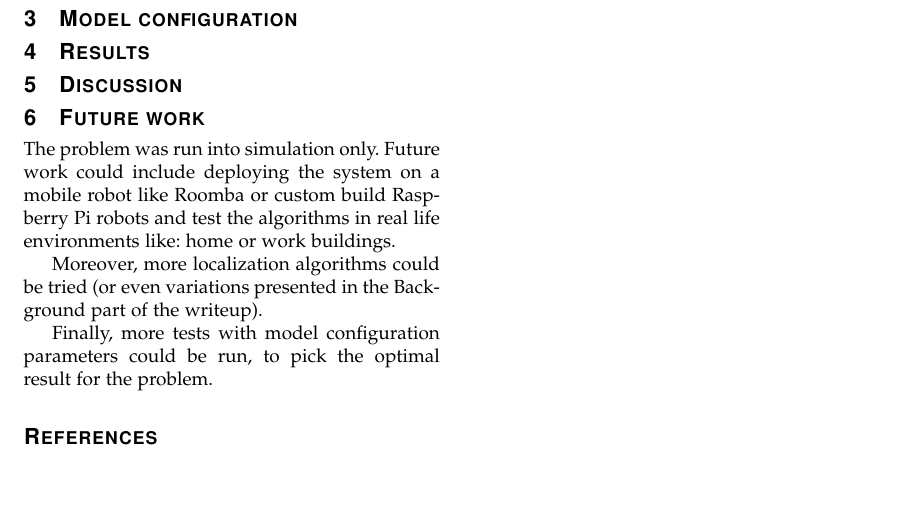
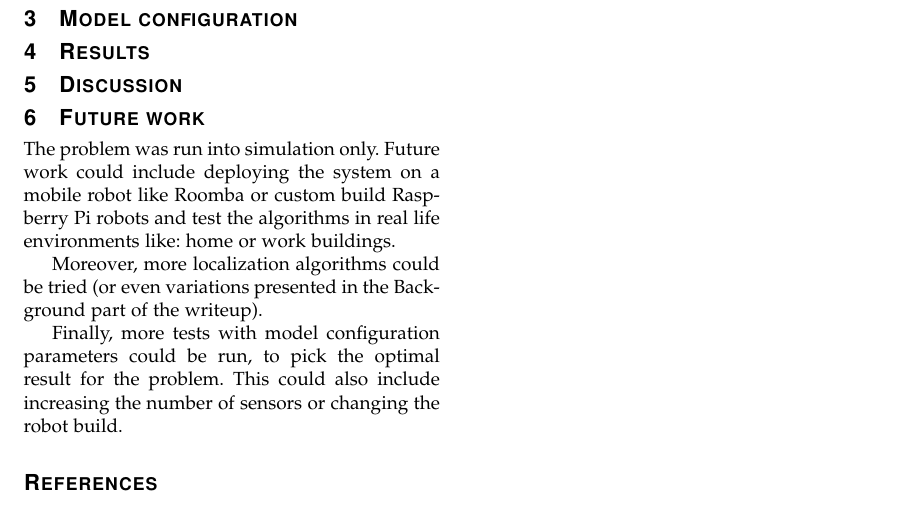
Before and after one commit to DazaiSan/udacity-robotics, a LaTeX paper (Where am I/writeup.tex): part of page 3 of 3, cut so that both start at the same text, the shorter picture padded with empty space. Compiled offline with pdfLaTeX.

```diff
--- a/Where am I/writeup.tex
+++ b/Where am I/writeup.tex
@@ -149,7 +149,7 @@
 
     Moreover, more localization algorithms could be tried (or even variations presented in the Background part of the writeup).
 
-    Finally, more tests with model configuration parameters could be run, to pick the optimal result for the problem.
+    Finally, more tests with model configuration parameters could be run, to pick the optimal result for the problem. This could also include increasing the number of sensors or changing the robot build.
 
    \bibliography{bib}
    \bibliographystyle{ieeetr}
```
Also changed, not shown: Where am I/gazebo_robot_model.PNG (added), Where am I/writeup.pdf.
